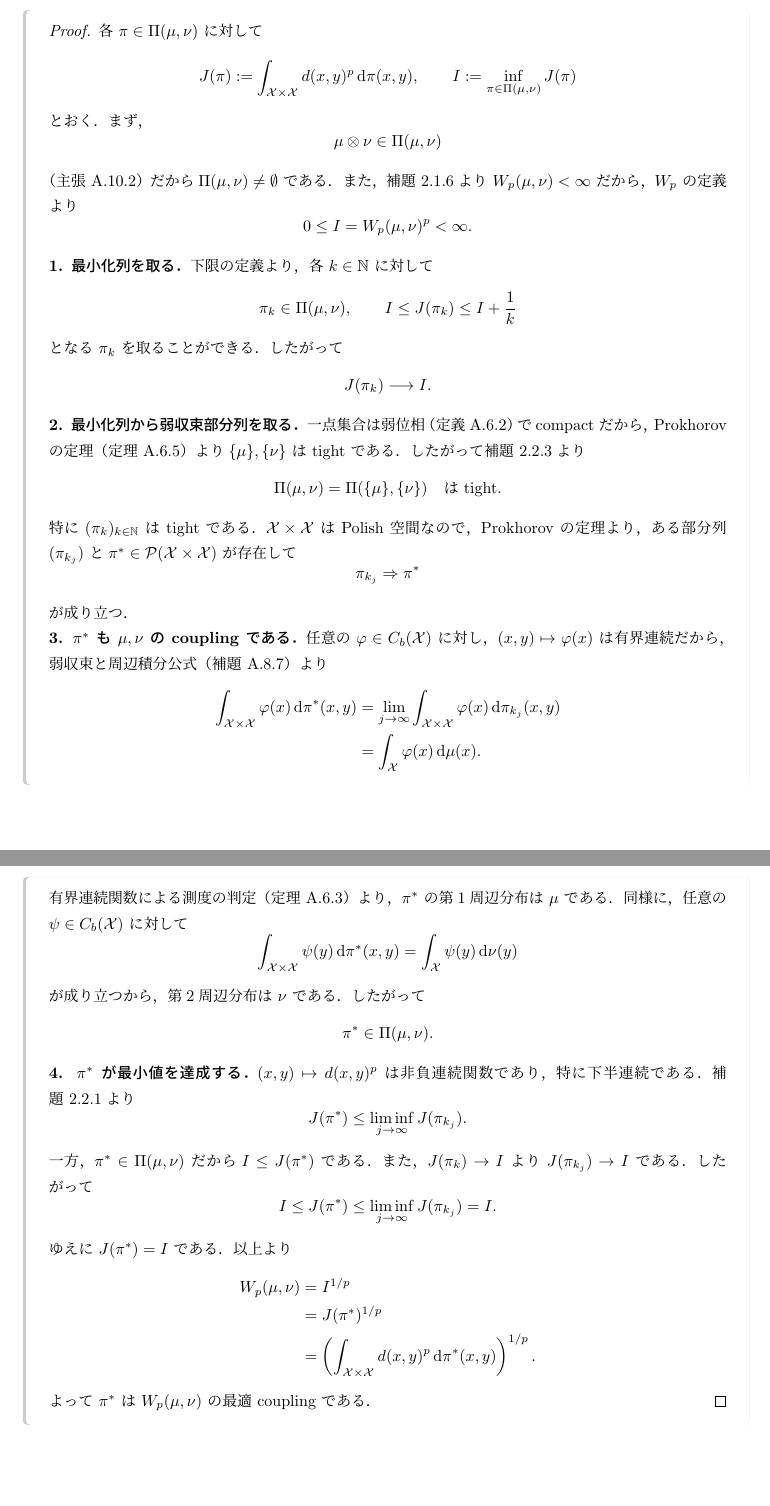
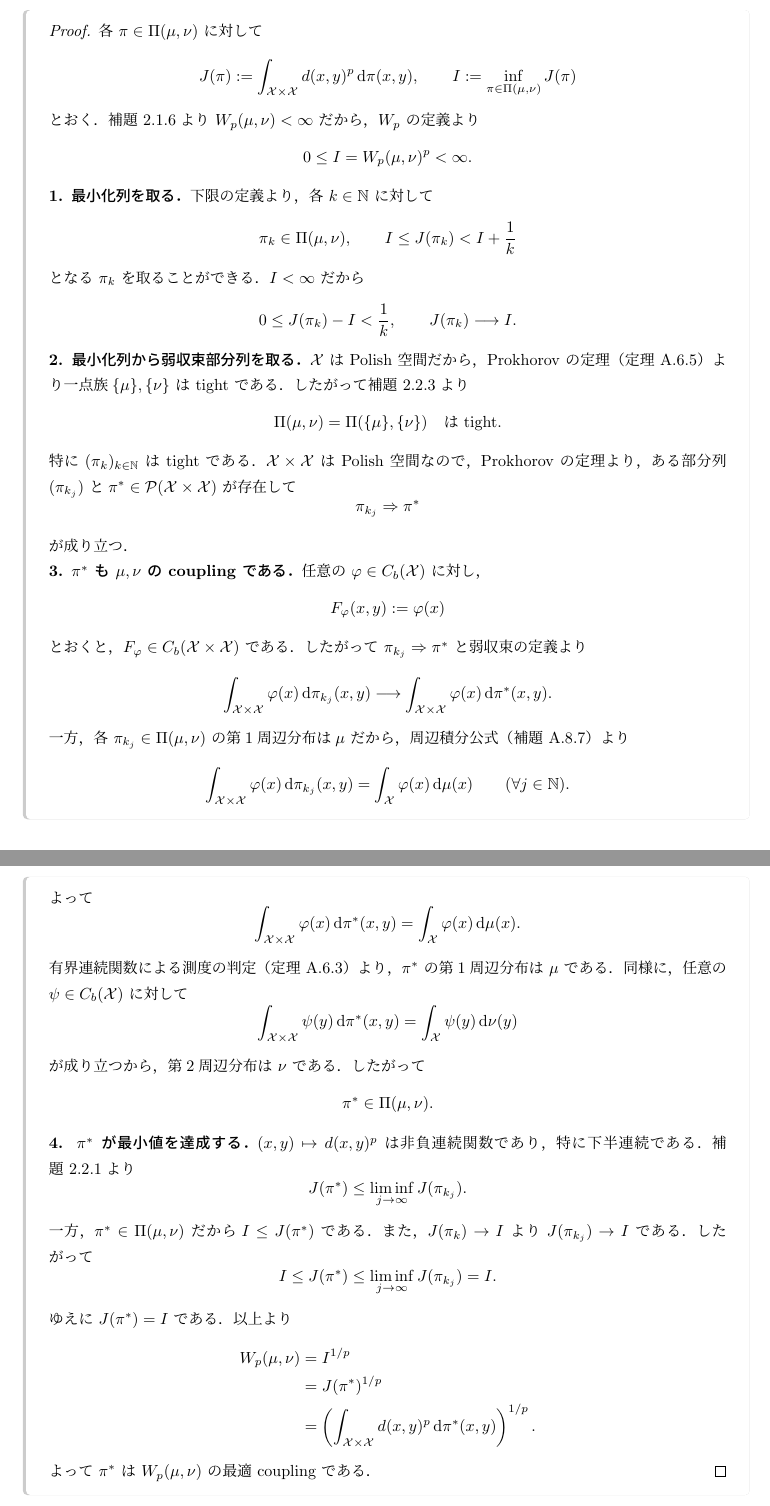
Before and after one commit to a1t2s2u2/optimal-transport, a LaTeX document (seminar/wasserstein/tex/main.tex, which reads seminar/wasserstein/tex/main/01_wasserstein_metrics.tex): two parts of pages 9 and 10 of 43, joined at a grey line, cut so that both start at the same text, the shorter picture padded with empty space. Compiled offline with upLaTeX and dvipdfmx.

Commit message:
docs: 最適 coupling の証明をノートに合わせる

```diff
--- a/seminar/wasserstein/tex/main/01_wasserstein_metrics.tex
+++ b/seminar/wasserstein/tex/main/01_wasserstein_metrics.tex
@@ -332,13 +332,7 @@ $\int d^p\,\d\pi$ と略記する．また，弱収束の定義
     :=
     \inf_{\pi\in\Couplings(\mu,\nu)}J(\pi)
   \]
-  とおく．まず，
-  \[
-    \mu\otimes\nu\in\Couplings(\mu,\nu)
-  \]
-  （主張~\ref{clm:meas-product-marginals}）だから
-  $\Couplings(\mu,\nu)\neq\emptyset$ である．
-  また，補題~\ref{lem:wp-finite}より $\Wass_p(\mu,\nu)<\infty$ だから，
+  とおく．補題~\ref{lem:wp-finite}より $\Wass_p(\mu,\nu)<\infty$ だから，
   $\Wass_p$ の定義より
   \[
     0\leq I=\Wass_p(\mu,\nu)^p<\infty.
@@ -349,17 +343,18 @@ $\int d^p\,\d\pi$ と略記する．また，弱収束の定義
   \[
     \pi_k\in\Couplings(\mu,\nu),
     \qquad
-    I\leq J(\pi_k)\leq I+\frac1k
+    I\leq J(\pi_k)<I+\frac1k
   \]
-  となる $\pi_k$ を取ることができる．したがって
+  となる $\pi_k$ を取ることができる．$I<\infty$ だから
   \[
+    0\leq J(\pi_k)-I<\frac1k,
+    \qquad
     J(\pi_k)\longrightarrow I.
   \]
 
   \textbf{2. 最小化列から弱収束部分列を取る．}
-  一点集合は弱位相（定義~\ref{def:meas-weak-convergence}）で
-  compact だから，Prokhorov の定理
-  （定理~\ref{thm:meas-prokhorov}）より
+  $\mathcal{X}$ は Polish 空間だから，Prokhorov の定理
+  （定理~\ref{thm:meas-prokhorov}）より一点族
   $\{\mu\},\{\nu\}$ は tight である．
   したがって補題~\ref{lem:wp-plans-tight}より
   \[
@@ -378,19 +373,33 @@ $\int d^p\,\d\pi$ と略記する．また，弱収束の定義
 
   \textbf{3. $\pi^*$ も $\mu,\nu$ の coupling である．}
   任意の $\varphi\in C_b(\mathcal{X})$ に対し，
-  $(x,y)\mapsto\varphi(x)$ は有界連続だから，
-  弱収束と周辺積分公式（補題~\ref{lem:meas-marginal-integral}）より
   \[
-    \begin{aligned}
-      \int_{\mathcal{X}\times\mathcal{X}}
-      \varphi(x)\,\d\pi^*(x,y)
-      &=
-      \lim_{j\to\infty}
-      \int_{\mathcal{X}\times\mathcal{X}}
-      \varphi(x)\,\d\pi_{k_j}(x,y)\\
-      &=
-      \int_{\mathcal{X}}\varphi(x)\,\d\mu(x).
-    \end{aligned}
+    F_\varphi(x,y):=\varphi(x)
+  \]
+  とおくと，$F_\varphi\in C_b(\mathcal{X}\times\mathcal{X})$ である．
+  したがって $\pi_{k_j}\Rightarrow\pi^*$ と弱収束の定義より
+  \[
+    \int_{\mathcal{X}\times\mathcal{X}}
+    \varphi(x)\,\d\pi_{k_j}(x,y)
+    \longrightarrow
+    \int_{\mathcal{X}\times\mathcal{X}}
+    \varphi(x)\,\d\pi^*(x,y).
+  \]
+  一方，各 $\pi_{k_j}\in\Couplings(\mu,\nu)$ の第1周辺分布は
+  $\mu$ だから，周辺積分公式（補題~\ref{lem:meas-marginal-integral}）より
+  \[
+    \int_{\mathcal{X}\times\mathcal{X}}
+    \varphi(x)\,\d\pi_{k_j}(x,y)
+    =
+    \int_{\mathcal{X}}\varphi(x)\,\d\mu(x)
+    \qquad(\forall j\in\N).
+  \]
+  よって
+  \[
+    \int_{\mathcal{X}\times\mathcal{X}}
+    \varphi(x)\,\d\pi^*(x,y)
+    =
+    \int_{\mathcal{X}}\varphi(x)\,\d\mu(x).
   \]
   有界連続関数による測度の判定
   （定理~\ref{thm:meas-cb-determines}）より，
```
